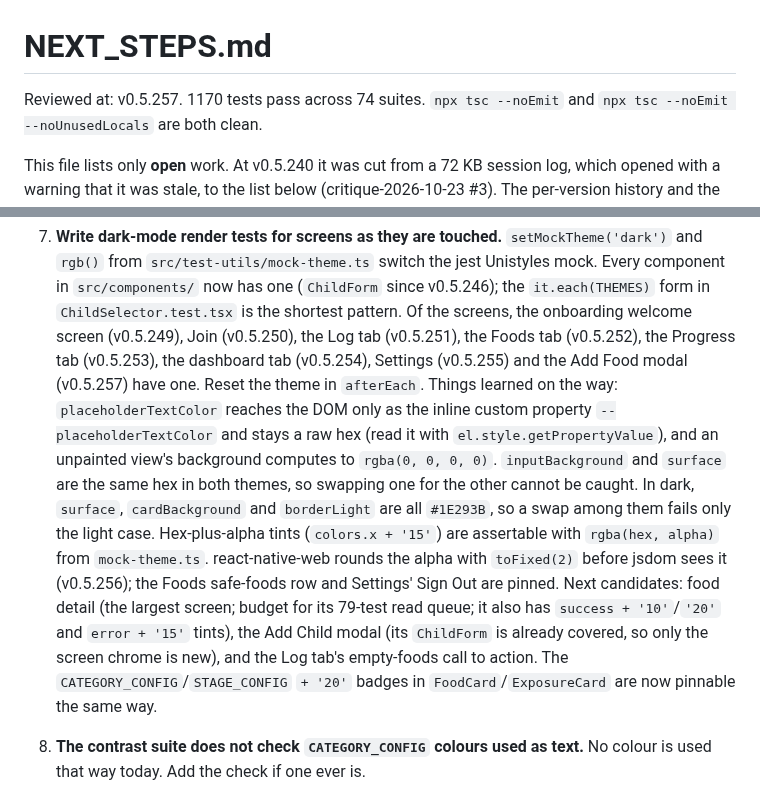
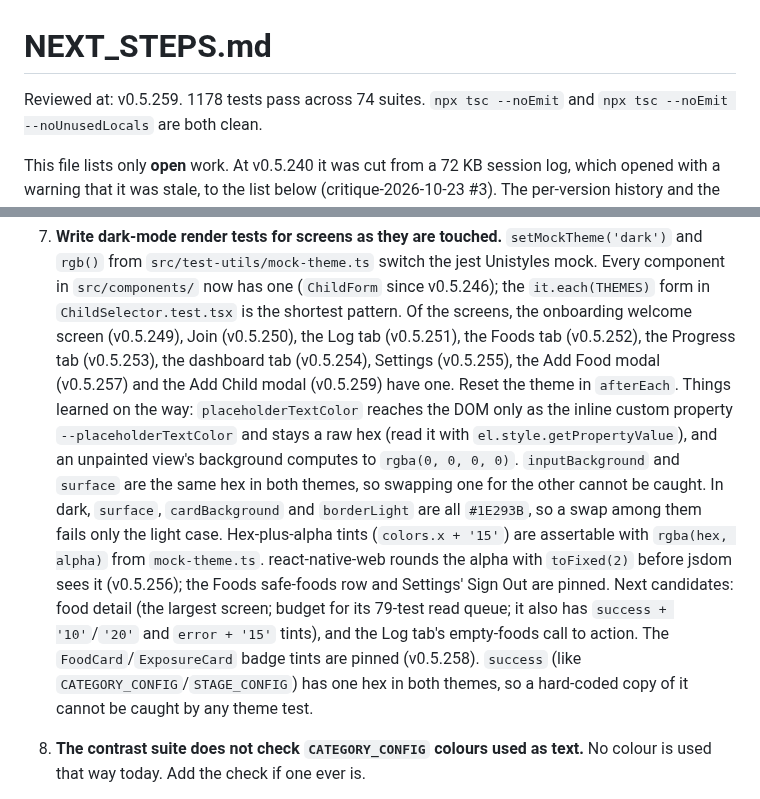
Before and after one commit to JonLoss55812/FoodExposure, a Markdown page: NEXT_STEPS.md, 2 parts joined by grey strips. Drawn GitHub-style.

Commit message:
docs: update NEXT_STEPS after the badge-tint and Add Child theme tests
Co-Authored-By: Claude Opus 5.5 <noreply@anthropic.com>

```diff
--- a/NEXT_STEPS.md
+++ b/NEXT_STEPS.md
@@ -1,6 +1,6 @@
 # NEXT_STEPS.md
 
-Reviewed at: v0.5.257. 1170 tests pass across 74 suites. `npx tsc --noEmit` and
+Reviewed at: v0.5.259. 1178 tests pass across 74 suites. `npx tsc --noEmit` and
 `npx tsc --noEmit --noUnusedLocals` are both clean.
 
 This file lists only **open** work. At v0.5.240 it was cut from a 72 KB session log, which
@@ -107,7 +107,7 @@ on an item, because this file has lagged behind the code before.
     `it.each(THEMES)` form in `ChildSelector.test.tsx` is the shortest pattern. Of the
     screens, the onboarding welcome screen (v0.5.249), Join (v0.5.250), the Log tab
     (v0.5.251), the Foods tab (v0.5.252), the Progress tab (v0.5.253), the dashboard tab (v0.5.254),
-    Settings (v0.5.255) and the Add Food modal (v0.5.257) have one. Reset the theme in `afterEach`.
+    Settings (v0.5.255), the Add Food modal (v0.5.257) and the Add Child modal (v0.5.259) have one. Reset the theme in `afterEach`.
     Things learned on the way:
     `placeholderTextColor` reaches the DOM only as the inline custom property
     `--placeholderTextColor` and stays a raw hex (read it with
@@ -119,10 +119,10 @@ on an item, because this file has lagged behind the code before.
     `mock-theme.ts`. react-native-web rounds the alpha with `toFixed(2)` before jsdom
     sees it (v0.5.256); the Foods safe-foods row and Settings' Sign Out are pinned.
     Next candidates: food detail (the largest screen; budget for its 79-test read
-    queue; it also has `success + '10'`/`'20'` and `error + '15'` tints), the Add Child
-    modal (its `ChildForm` is already covered, so only the screen chrome is new), and
-    the Log tab's empty-foods call to action. The `CATEGORY_CONFIG`/`STAGE_CONFIG`
-    `+ '20'` badges in `FoodCard`/`ExposureCard` are now pinnable the same way.
+    queue; it also has `success + '10'`/`'20'` and `error + '15'` tints), and the Log
+    tab's empty-foods call to action. The `FoodCard`/`ExposureCard` badge tints are
+    pinned (v0.5.258). `success` (like `CATEGORY_CONFIG`/`STAGE_CONFIG`) has one hex in
+    both themes, so a hard-coded copy of it cannot be caught by any theme test.
 10. **The contrast suite does not check `CATEGORY_CONFIG` colours used as text.** No colour
     is used that way today. Add the check if one ever is.
 11. **`package-lock.json` is gitignored, so every install re-resolves caret ranges.**
```
